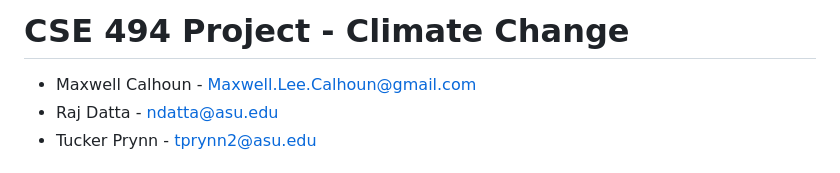
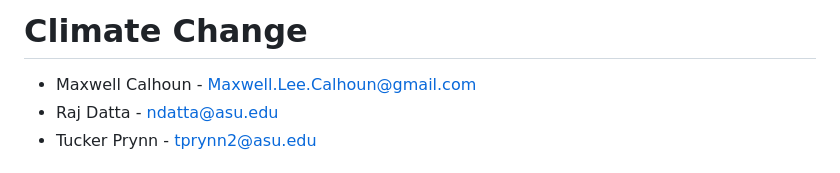
Before and after one commit to Maxwell-Calhoun/Climate-Data-Viz, a Markdown page: README.md, the part around the change. GitHub-like rendering.

```diff
--- a/README.md
+++ b/README.md
@@ -1,4 +1,4 @@
-# CSE 494 Project - Climate Change
+# Climate Change
 
 - Maxwell Calhoun - Maxwell.Lee.Calhoun@gmail.com
 - Raj Datta - ndatta@asu.edu
```
